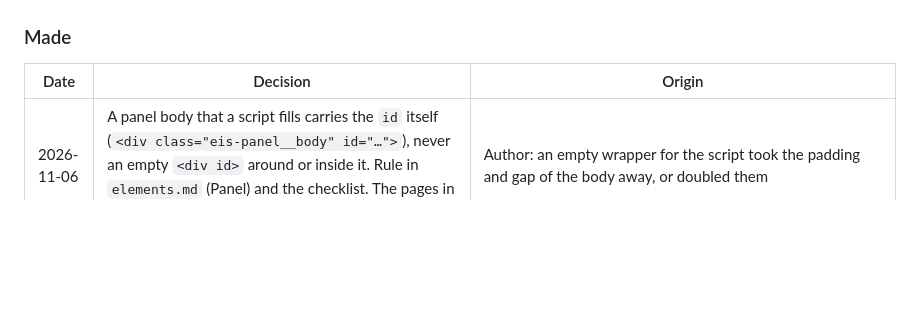
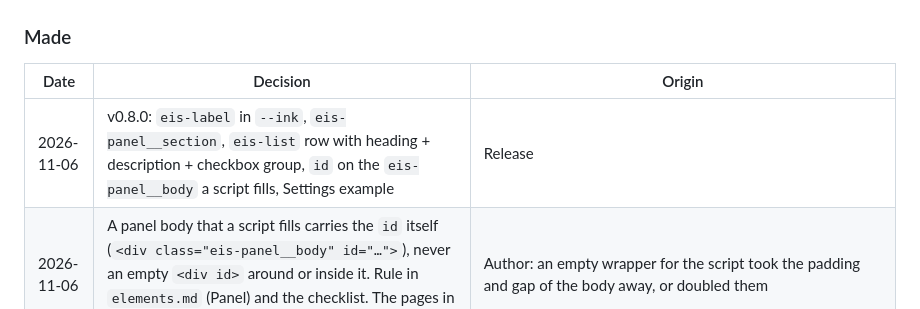
Before and after one commit to diegoeis/eis-ds, a Markdown page: docs/visual-guidance/visual-guidance.md, the part around the change. GitHub-like rendering; blank space fills up the shorter version.

```diff
--- a/docs/visual-guidance/visual-guidance.md
+++ b/docs/visual-guidance/visual-guidance.md
@@ -233,6 +233,7 @@ Candidates will be compared side by side in HTML before the decision.
 
 | Date | Decision | Origin |
 |---|---|---|
+| 2026-11-06 | v0.8.0: `eis-label` in `--ink`, `eis-panel__section`, `eis-list` row with heading + description + checkbox group, `id` on the `eis-panel__body` a script fills, Settings example | Release |
 | 2026-11-06 | A panel body that a script fills carries the `id` itself (`<div class="eis-panel__body" id="…">`), never an empty `<div id>` around or inside it. Rule in `elements.md` (Panel) and the checklist. The pages in `site/` already follow it | Author: an empty wrapper for the script took the padding and gap of the body away, or doubled them |
 | 2026-11-06 | `eis-list` row with a title, a description and a group of options: `<div class="eis-grow">` with a heading (`h4`–`h6`, no class), a `<p>` and a `<fieldset>` (no class). The heading looks like the `<p>` title, the `<p>` like the `<small>` description (mono, muted). The fieldset puts its checkboxes in a row that wraps, and hides its legend. The short `<p>` + `<small>` row still works | Author: a topic row must show the workspaces it applies to. A `<small>` cannot hold a group of checkboxes, and the system had no style for a heading in a row |
 | 2026-11-06 | `eis-panel__section`: a `<section>` around each whole part of an `eis-panel__body` that has two or more titled parts (title `h3.eis-label` + content, `aria-labelledby`). The title is one size step up (`--font-size-200`), as the disclosure heading, so it does not look like a field label. Its content stacks with the body gap. From the second section on, a `--line` to the panel edges sits above it, so no `<hr>` goes between sections. `eis-bleed` works inside it. `<hr>` stays for parts with no title | Author: a settings panel with "Daily notes folder" and "Your topics" had loose titles and content in one stack, with nothing that grouped each part |
```
Also changed, not shown: AGENTS.md (+1 -1 lines).
